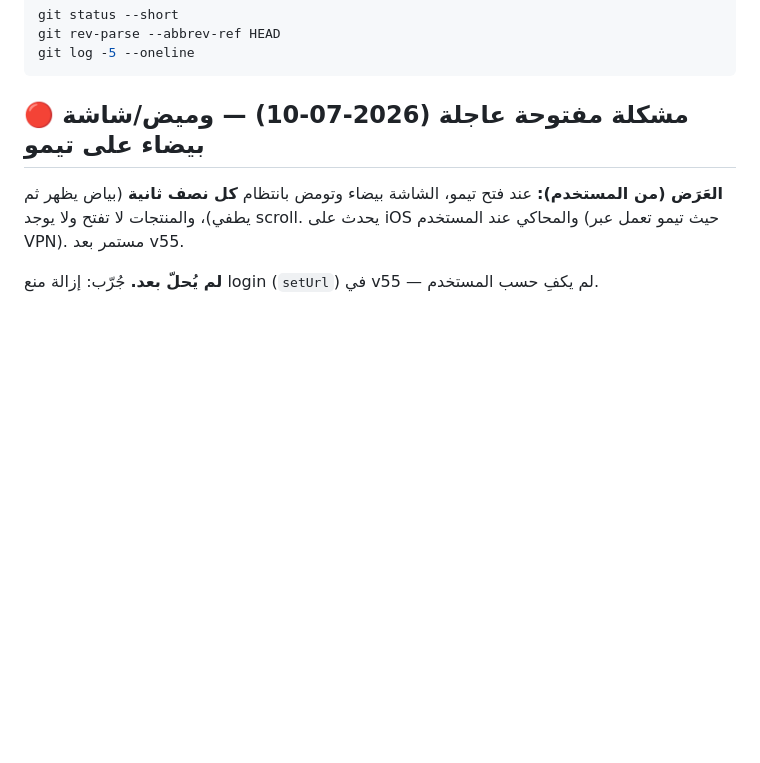
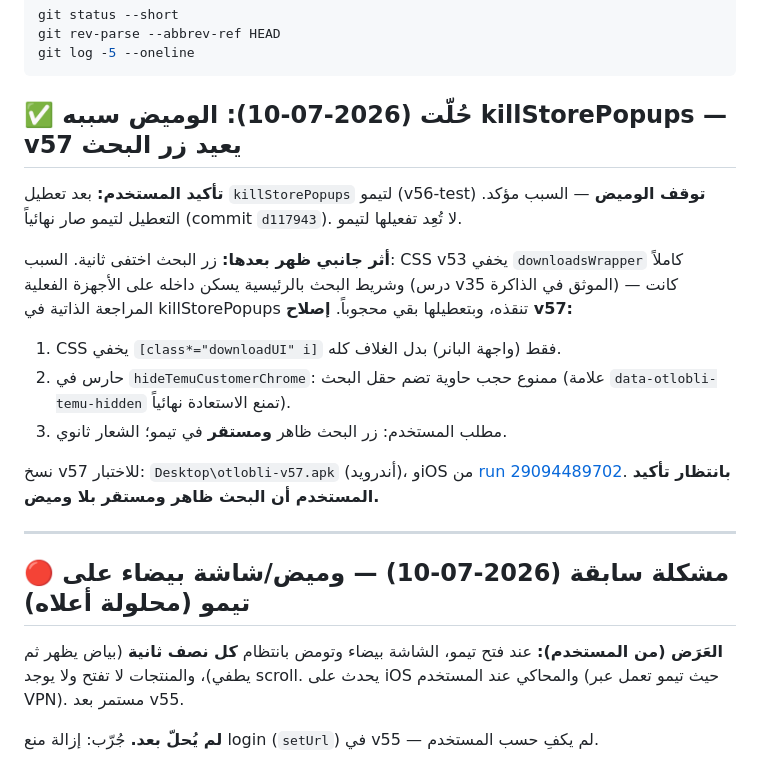
Before and after one commit to m7madv/otlobli, a Markdown page: SESSION_SUMMARY.md, the part around the change. Drawn GitHub-style; blank space fills up the shorter version.

Commit message:
docs: تحديث ملخص الجلسة — v57 (البحث مستقر + تثبيت إصلاح الوميض)
Co-Authored-By: Claude Fable 5 <noreply@anthropic.com>

````diff
--- a/SESSION_SUMMARY.md
+++ b/SESSION_SUMMARY.md
@@ -32,7 +32,27 @@ git rev-parse --abbrev-ref HEAD
 git log -5 --oneline
 ```
 
-## 🔴 مشكلة مفتوحة عاجلة (2026-07-10) — وميض/شاشة بيضاء على تيمو
+## ✅ حُلّت (2026-07-10): الوميض سببه killStorePopups — v57 يعيد زر البحث
+
+**تأكيد المستخدم:** بعد تعطيل `killStorePopups` لتيمو (v56-test) **توقف الوميض** —
+السبب مؤكد. التعطيل لتيمو صار نهائياً (commit `d117943`). لا تُعِد تفعيلها لتيمو.
+
+**أثر جانبي ظهر بعدها:** زر البحث اختفى ثانية. السبب: CSS v53 يخفي
+`downloadsWrapper` كاملاً وشريط البحث بالرئيسية يسكن داخله على الأجهزة الفعلية
+(درس v35 الموثق في الذاكرة) — كانت المراجعة الذاتية في killStorePopups تنقذه،
+وبتعطيلها بقي محجوباً. **إصلاح v57:**
+1. CSS يخفي `[class*="downloadUI" i]` فقط (واجهة البانر) بدل الغلاف كله.
+2. حارس في `hideTemuCustomerChrome`: ممنوع حجب حاوية تضم حقل البحث
+   (علامة `data-otlobli-temu-hidden` تمنع الاستعادة نهائياً).
+3. مطلب المستخدم: زر البحث ظاهر **ومستقر** في تيمو؛ الشعار ثانوي.
+
+نسخ v57 للاختبار: `Desktop\otlobli-v57.apk` (أندرويد)،
+وiOS من [run 29094489702](https://github.com/m7madv/otlobli/actions/runs/29094489702).
+**بانتظار تأكيد المستخدم أن البحث ظاهر ومستقر بلا وميض.**
+
+---
+
+## 🔴 مشكلة سابقة (2026-07-10) — وميض/شاشة بيضاء على تيمو (محلولة أعلاه)
 
 **العَرَض (من المستخدم):** عند فتح تيمو، الشاشة بيضاء وتومض بانتظام **كل نصف ثانية**
 (بياض يظهر ثم يطفي)، والمنتجات لا تفتح ولا يوجد scroll. يحدث على iOS والمحاكي عند
````
